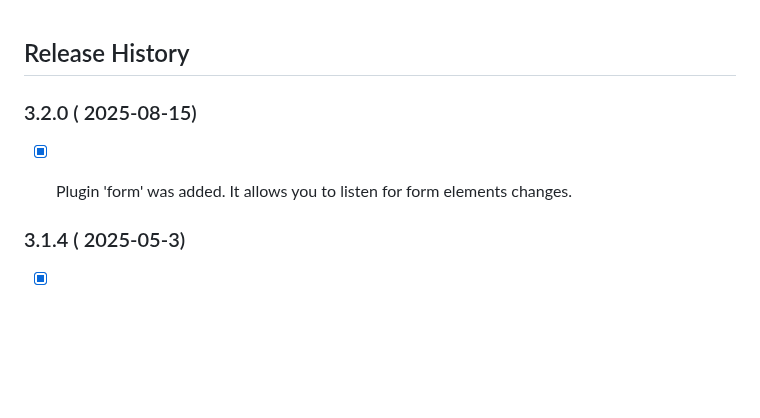
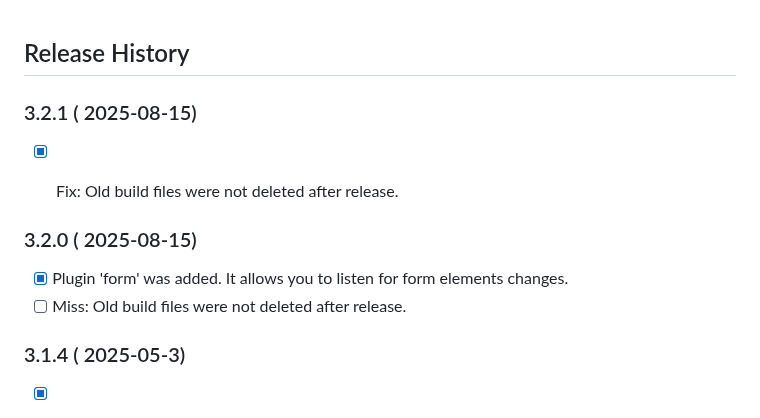
Before and after one commit to PeterNaydenov/shortcuts, a Markdown page: Changelog.md, the part around the change. Rendered like a GitHub page; blank space fills up the shorter version.

```diff
--- a/Changelog.md
+++ b/Changelog.md
@@ -1,9 +1,15 @@
 ## Release History
+
+
+
+### 3.2.1 ( 2025-08-15)
+- [x] Fix: Old build files were not deleted after release.
+
 
 
 ### 3.2.0 ( 2025-08-15)
 - [x] Plugin 'form' was added. It allows you to listen for form elements changes.
-
+- [ ] Miss: Old build files were not deleted after release.
 
 ### 3.1.4 ( 2025-05-3)
 - [x] Dependency update. @peter.naydenov/notice - v.2.4.1
```
